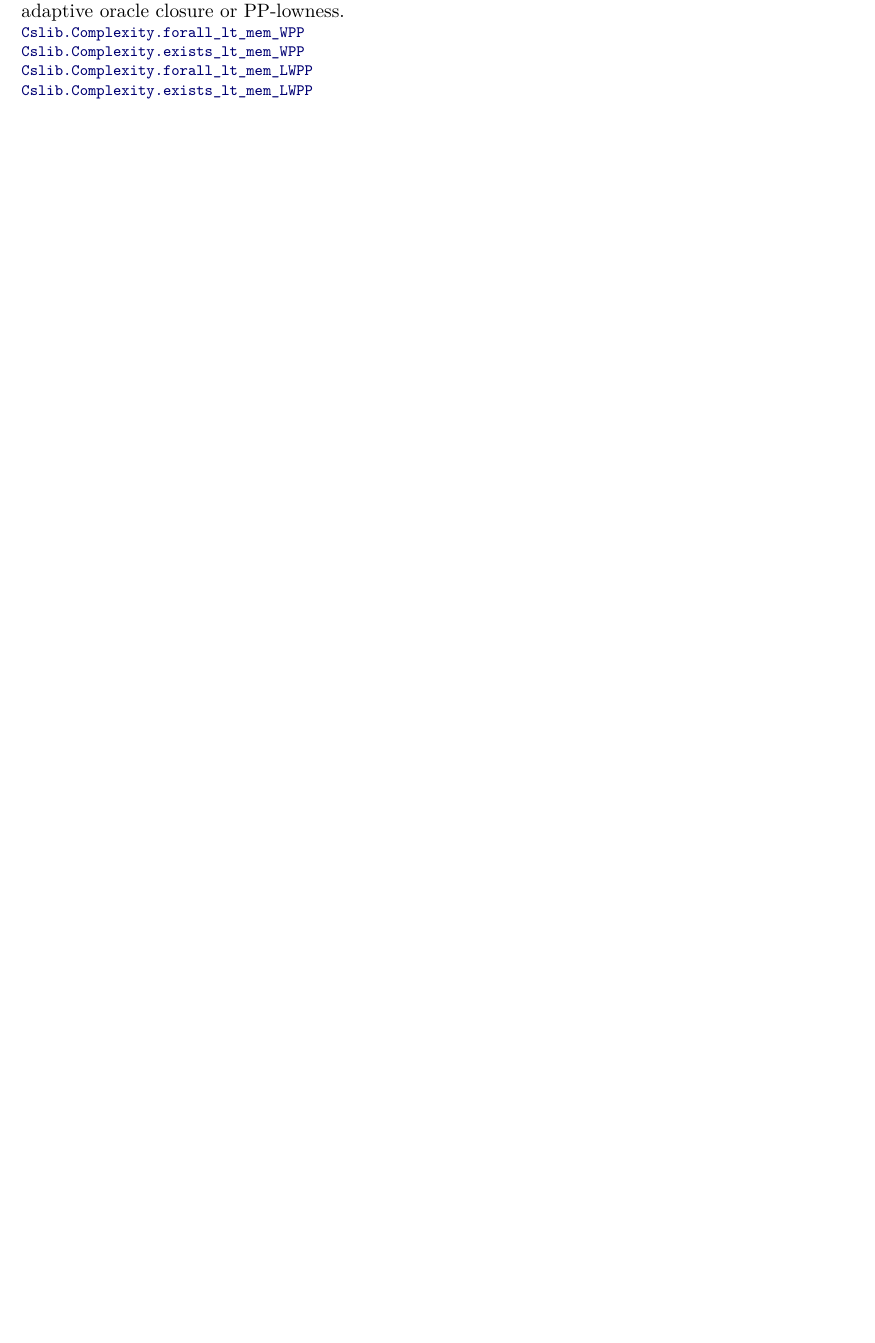
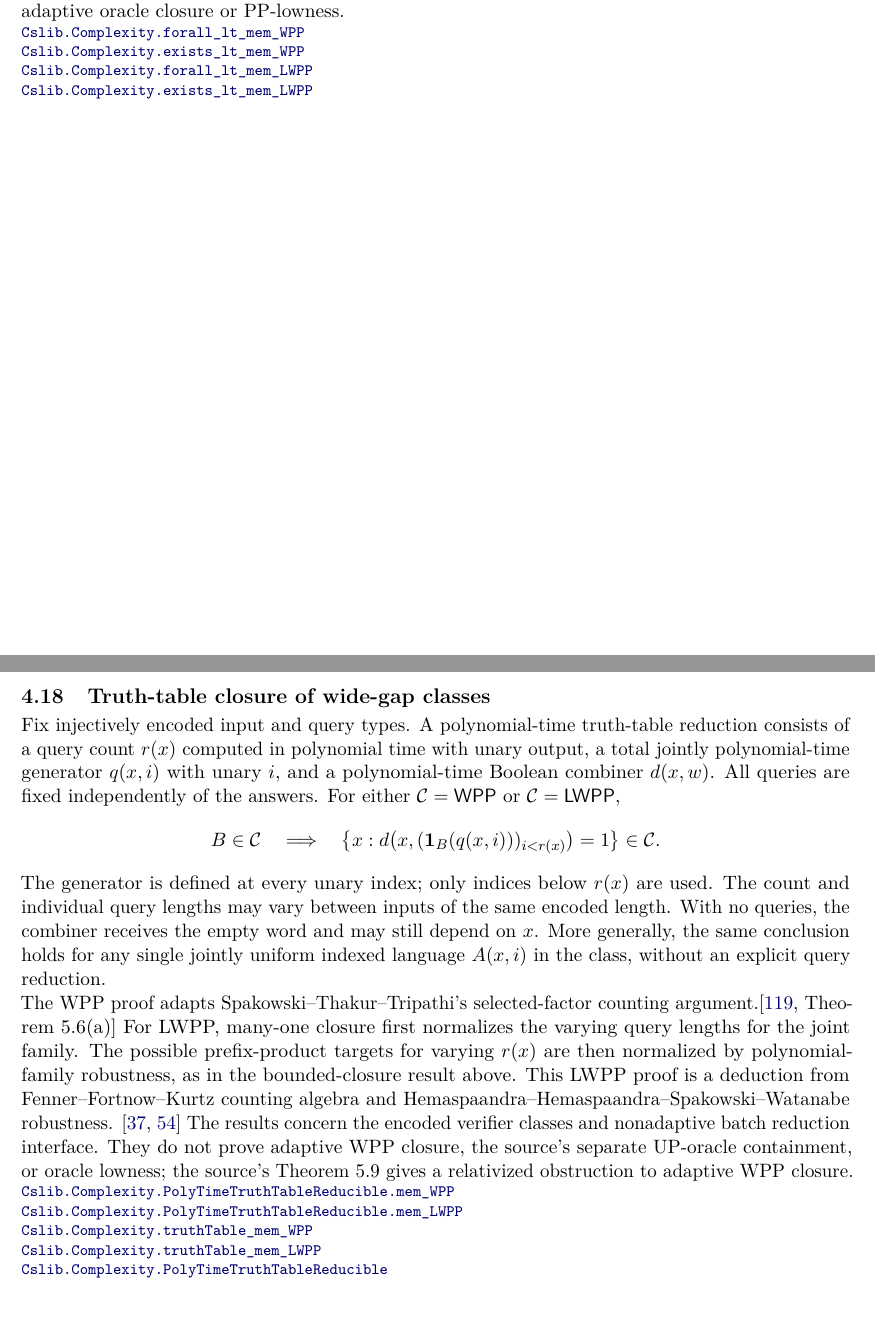
Before and after one commit to SamuelSchlesinger/complexitylib2, a LaTeX document (paper/main.tex, which reads paper/sections/randomness.tex): part of page 27 of 59 before the commit and two parts of pages 27 and 28 of 60 after it, the two joined at a grey line, cut so that both start at the same text, the shorter picture padded with empty space. Compiled offline with pdfLaTeX.

Commit message:
doc(counting): index truth-table closure and credit sources

```diff
--- a/paper/sections/randomness.tex
+++ b/paper/sections/randomness.tex
@@ -554,6 +554,43 @@ adaptive oracle closure or PP-lowness.
 \end{result}
 
 \begin{result}
+\subsection{Truth-table closure of wide-gap classes}
+Fix injectively encoded input and query types. A polynomial-time truth-table
+reduction consists of a query count $r(x)$ computed in polynomial time with unary
+output, a total jointly polynomial-time generator $q(x,i)$ with unary $i$, and a
+polynomial-time Boolean combiner $d(x,w)$. All queries are fixed independently of
+the answers. For either $\mathcal C=\cc{WPP}$ or $\mathcal C=\cc{LWPP}$,
+\[
+B\in\mathcal C\quad\Longrightarrow\quad
+\bigl\{x:d\bigl(x,(\mathbf1_B(q(x,i)))_{i<r(x)}\bigr)=1\bigr\}\in\mathcal C.
+\]
+The generator is defined at every unary index; only indices below $r(x)$ are used.
+The count and individual query lengths may vary between inputs of the same
+encoded length. With no queries, the combiner receives the empty word and may
+still depend on $x$. More generally, the same conclusion holds for any single
+jointly uniform indexed language $A(x,i)$ in the class, without an explicit query
+reduction.
+
+The WPP proof adapts Spakowski--Thakur--Tripathi's selected-factor counting
+argument.\citep[Theorem 5.6(a)]{SpakowskiThakurTripathi2005}
+For LWPP, many-one closure first normalizes the varying query lengths for the
+joint family. The possible prefix-product targets for varying $r(x)$ are then
+normalized by polynomial-family robustness, as in the bounded-closure result
+above. This LWPP proof is a deduction from Fenner--Fortnow--Kurtz counting algebra
+and Hemaspaandra--Hemaspaandra--Spakowski--Watanabe robustness.
+\citep{FennerFortnowKurtz1994,HemaspaandraEtAl2018}
+The results concern the encoded verifier classes and nonadaptive batch reduction
+interface. They do not prove adaptive WPP closure, the source's separate
+UP-oracle containment, or oracle lowness; the source's Theorem 5.9 gives a
+relativized obstruction to adaptive WPP closure.
+\declat{5df0e7da9798d62d5506dc90e4cb3c2f381b82d9}{Complexity/Computability/Complexity/Classes/WPP/TruthTable.lean}{189}{Cslib.Complexity.PolyTimeTruthTableReducible.mem_WPP}
+\declat{5df0e7da9798d62d5506dc90e4cb3c2f381b82d9}{Complexity/Computability/Complexity/Classes/WPP/TruthTable.lean}{202}{Cslib.Complexity.PolyTimeTruthTableReducible.mem_LWPP}
+\declat{5df0e7da9798d62d5506dc90e4cb3c2f381b82d9}{Complexity/Computability/Complexity/Classes/WPP/TruthTable.lean}{132}{Cslib.Complexity.truthTable_mem_WPP}
+\declat{5df0e7da9798d62d5506dc90e4cb3c2f381b82d9}{Complexity/Computability/Complexity/Classes/WPP/TruthTable.lean}{151}{Cslib.Complexity.truthTable_mem_LWPP}
+\declat{5df0e7da9798d62d5506dc90e4cb3c2f381b82d9}{Complexity/Computability/Complexity/Reduction/TruthTable.lean}{48}{Cslib.Complexity.PolyTimeTruthTableReducible}
+\end{result}
+
+\begin{result}
 \subsection{Small bounded-error and almost-wide counting}
 For every fixed injective encoding,
 \[
```
Also changed, not shown: ROADMAP.md (+5 -1 lines), paper/main.tex (+1 -1 lines), paper/review.md (+32 -0 lines), references.bib (+13 -0 lines), paper/main.pdf.
